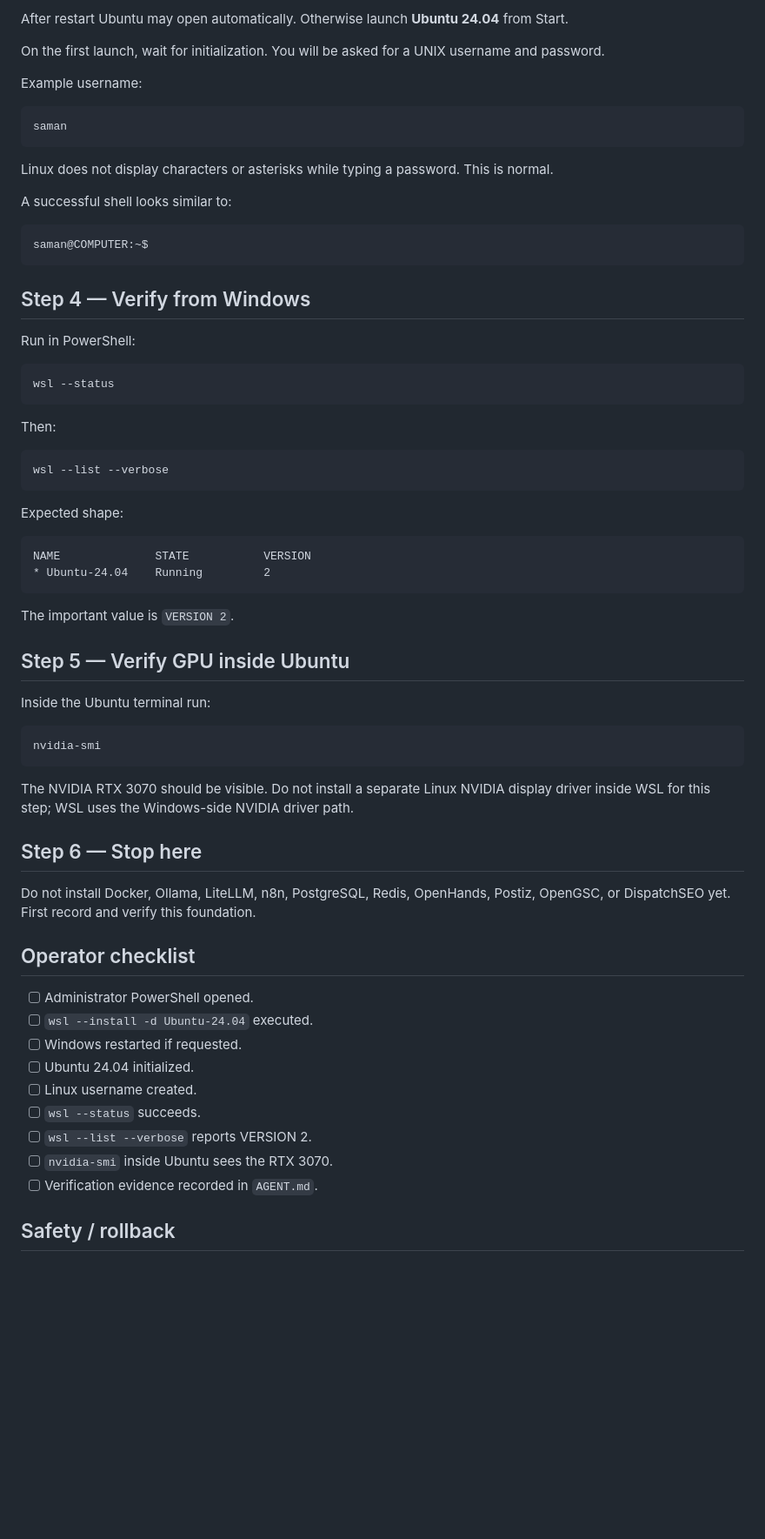
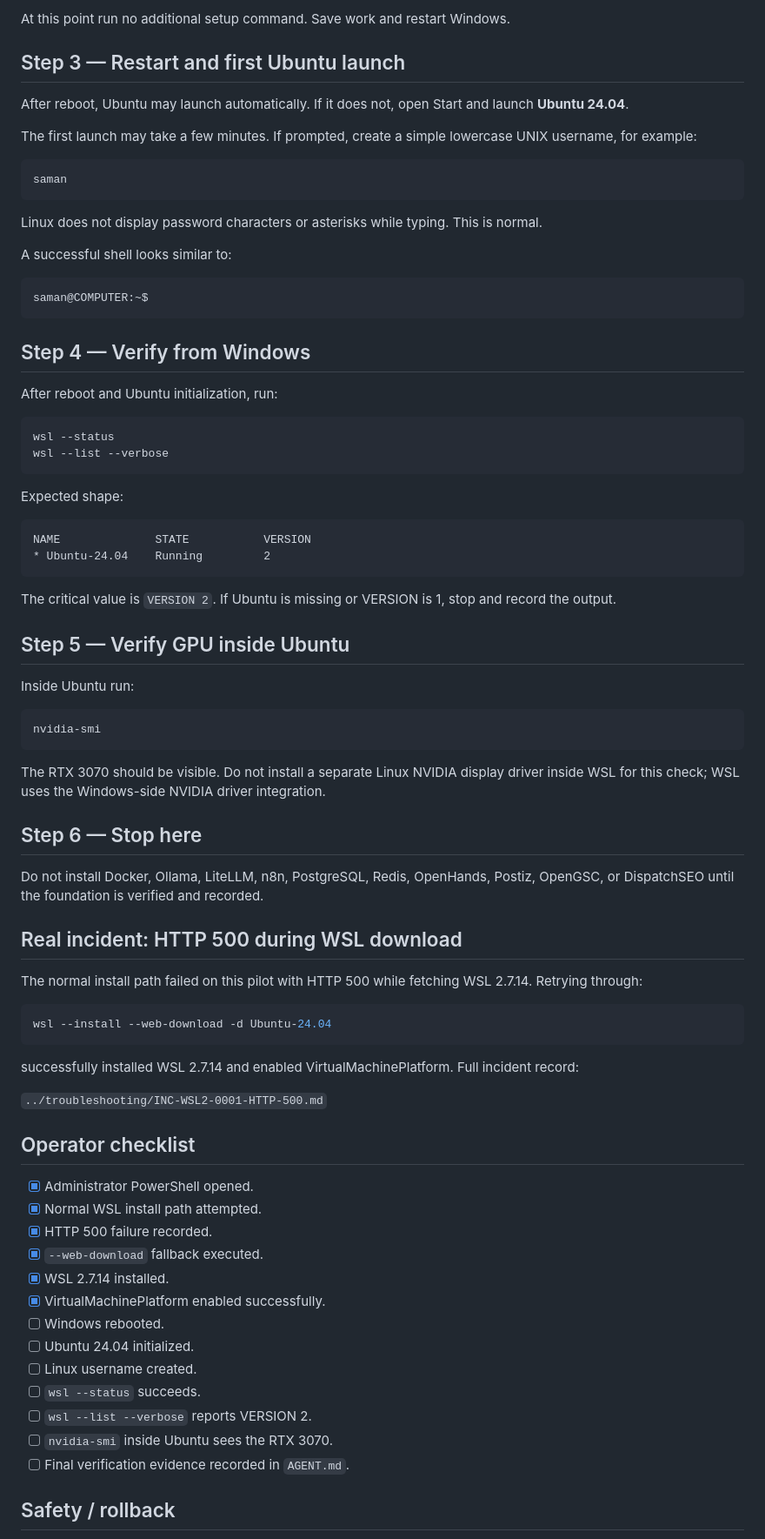
Before and after one commit to DashSaman/-SEO, a Markdown page: growth-os/installation/PHASE1-WSL2-EN.md, the part around one of its changes. Shown at 87% size. GitHub-like rendering; blank space fills up the shorter version.

Commit message:
docs: mirror WSL retry success in English guide

````diff
--- a/growth-os/installation/PHASE1-WSL2-EN.md
+++ b/growth-os/installation/PHASE1-WSL2-EN.md
@@ -67,15 +61,17 @@ Use it only after the normal path fails.
 
-After restart Ubuntu may open automatically. Otherwise launch **Ubuntu 24.04** from Start.
+At this point run no additional setup command. Save work and restart Windows.
 
-On the first launch, wait for initialization. You will be asked for a UNIX username and password.
+## Step 3 — Restart and first Ubuntu launch
 
-Example username:
+After reboot, Ubuntu may launch automatically. If it does not, open Start and launch **Ubuntu 24.04**.
+
+The first launch may take a few minutes. If prompted, create a simple lowercase UNIX username, for example:
 
 ```text
 saman
 ```
 
-Linux does not display characters or asterisks while typing a password. This is normal.
+Linux does not display password characters or asterisks while typing. This is normal.
 
 A successful shell looks similar to:
 
@@ -85,15 +81,10 @@ saman@COMPUTER:~$
 
 ## Step 4 — Verify from Windows
 
-Run in PowerShell:
+After reboot and Ubuntu initialization, run:
 
 ```powershell
 wsl --status
-```
-
-Then:
-
-```powershell
 wsl --list --verbose
 ```
 
@@ -104,33 +95,49 @@ NAME              STATE           VERSION
 * Ubuntu-24.04    Running         2
 ```
 
-The important value is `VERSION 2`.
+The critical value is `VERSION 2`. If Ubuntu is missing or VERSION is 1, stop and record the output.
 
 ## Step 5 — Verify GPU inside Ubuntu
 
-Inside the Ubuntu terminal run:
+Inside Ubuntu run:
 
 ```bash
 nvidia-smi
 ```
 
-The NVIDIA RTX 3070 should be visible. Do not install a separate Linux NVIDIA display driver inside WSL for this step; WSL uses the Windows-side NVIDIA driver path.
+The RTX 3070 should be visible. Do not install a separate Linux NVIDIA display driver inside WSL for this check; WSL uses the Windows-side NVIDIA driver integration.
 
 ## Step 6 — Stop here
 
-Do not install Docker, Ollama, LiteLLM, n8n, PostgreSQL, Redis, OpenHands, Postiz, OpenGSC, or DispatchSEO yet. First record and verify this foundation.
+Do not install Docker, Ollama, LiteLLM, n8n, PostgreSQL, Redis, OpenHands, Postiz, OpenGSC, or DispatchSEO until the foundation is verified and recorded.
+
+## Real incident: HTTP 500 during WSL download
+
+The normal install path failed on this pilot with HTTP 500 while fetching WSL 2.7.14. Retrying through:
+
+```powershell
+wsl --install --web-download -d Ubuntu-24.04
+```
+
+successfully installed WSL 2.7.14 and enabled VirtualMachinePlatform. Full incident record:
+
+`../troubleshooting/INC-WSL2-0001-HTTP-500.md`
 
 ## Operator checklist
 
-- [ ] Administrator PowerShell opened.
-- [ ] `wsl --install -d Ubuntu-24.04` executed.
-- [ ] Windows restarted if requested.
+- [x] Administrator PowerShell opened.
+- [x] Normal WSL install path attempted.
+- [x] HTTP 500 failure recorded.
+- [x] `--web-download` fallback executed.
+- [x] WSL 2.7.14 installed.
+- [x] VirtualMachinePlatform enabled successfully.
+- [ ] Windows rebooted.
 - [ ] Ubuntu 24.04 initialized.
 - [ ] Linux username created.
 - [ ] `wsl --status` succeeds.
 - [ ] `wsl --list --verbose` reports VERSION 2.
 - [ ] `nvidia-smi` inside Ubuntu sees the RTX 3070.
-- [ ] Verification evidence recorded in `AGENT.md`.
+- [ ] Final verification evidence recorded in `AGENT.md`.
 
 ## Safety / rollback
 
````
Also changed, not shown: other parts of growth-os/installation/PHASE1-WSL2-EN.md (+11 -17 lines).
